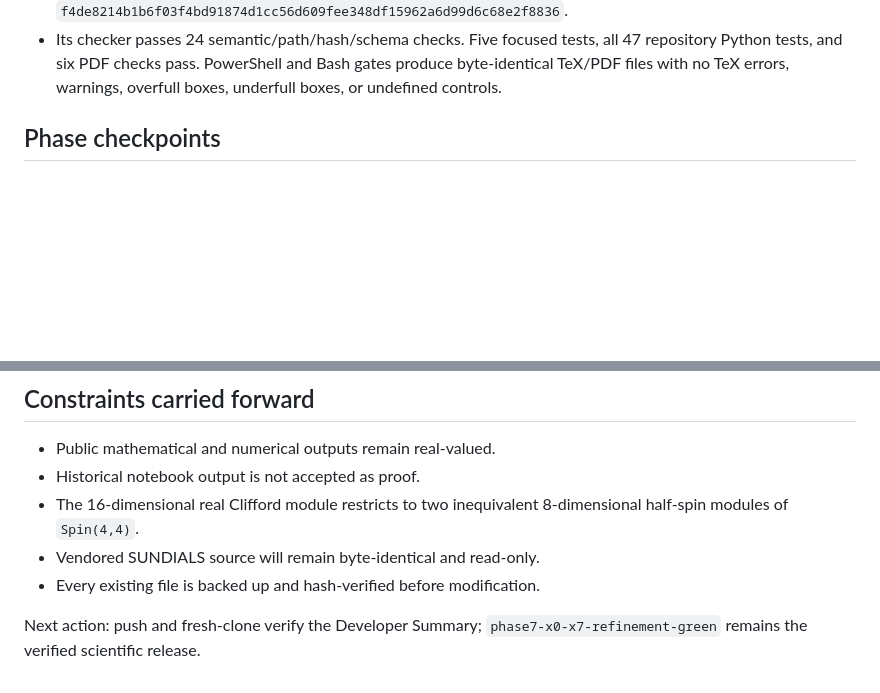
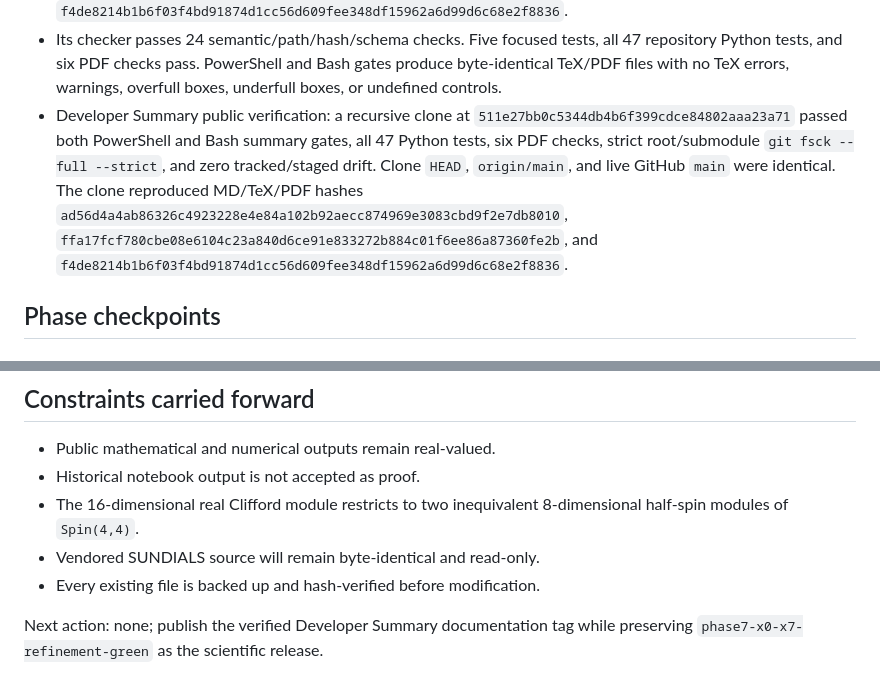
Before and after one commit to once-ere/dirac, a Markdown page: PROGRESS.md, 2 parts joined by grey strips. Drawn GitHub-style; blank space fills up the shorter version.

```diff
--- a/PROGRESS.md
+++ b/PROGRESS.md
@@ -173,6 +173,15 @@ clone at `c1e6c9dbda7c16d459ad92fb62b022ffa5a23b98`.
   all 47 repository Python tests, and six PDF checks pass. PowerShell and Bash
   gates produce byte-identical TeX/PDF files with no TeX errors, warnings,
   overfull boxes, underfull boxes, or undefined controls.
+- Developer Summary public verification: a recursive clone at
+  `511e27bb0c5344db4b6f399cdce84802aaa23a71` passed both PowerShell and Bash
+  summary gates, all 47 Python tests, six PDF checks, strict root/submodule
+  `git fsck --full --strict`, and zero tracked/staged drift. Clone `HEAD`,
+  `origin/main`, and live GitHub `main` were identical. The clone reproduced
+  MD/TeX/PDF hashes
+  `ad56d4a4ab86326c4923228e4e84a102b92aecc874969e3083cbd9f2e7db8010`,
+  `ffa17fcf780cbe08e6104c23a840d6ce91e833272b884c01f6ee86a87360fe2b`,
+  and `f4de8214b1b6f03f4bd91874d1cc56d609fee348df15962a6d99d6c68e2f8836`.
 
 ## Phase checkpoints
 
@@ -494,5 +503,5 @@ clone at `c1e6c9dbda7c16d459ad92fb62b022ffa5a23b98`.
 - Vendored SUNDIALS source will remain byte-identical and read-only.
 - Every existing file is backed up and hash-verified before modification.
 
-Next action: push and fresh-clone verify the Developer Summary; `phase7-x0-x7-refinement-green` remains the verified scientific release.
+Next action: none; publish the verified Developer Summary documentation tag while preserving `phase7-x0-x7-refinement-green` as the scientific release.
 <!-- End of verified release ledger. -->
```
Also changed, not shown: README.md (+4 -1 lines).
